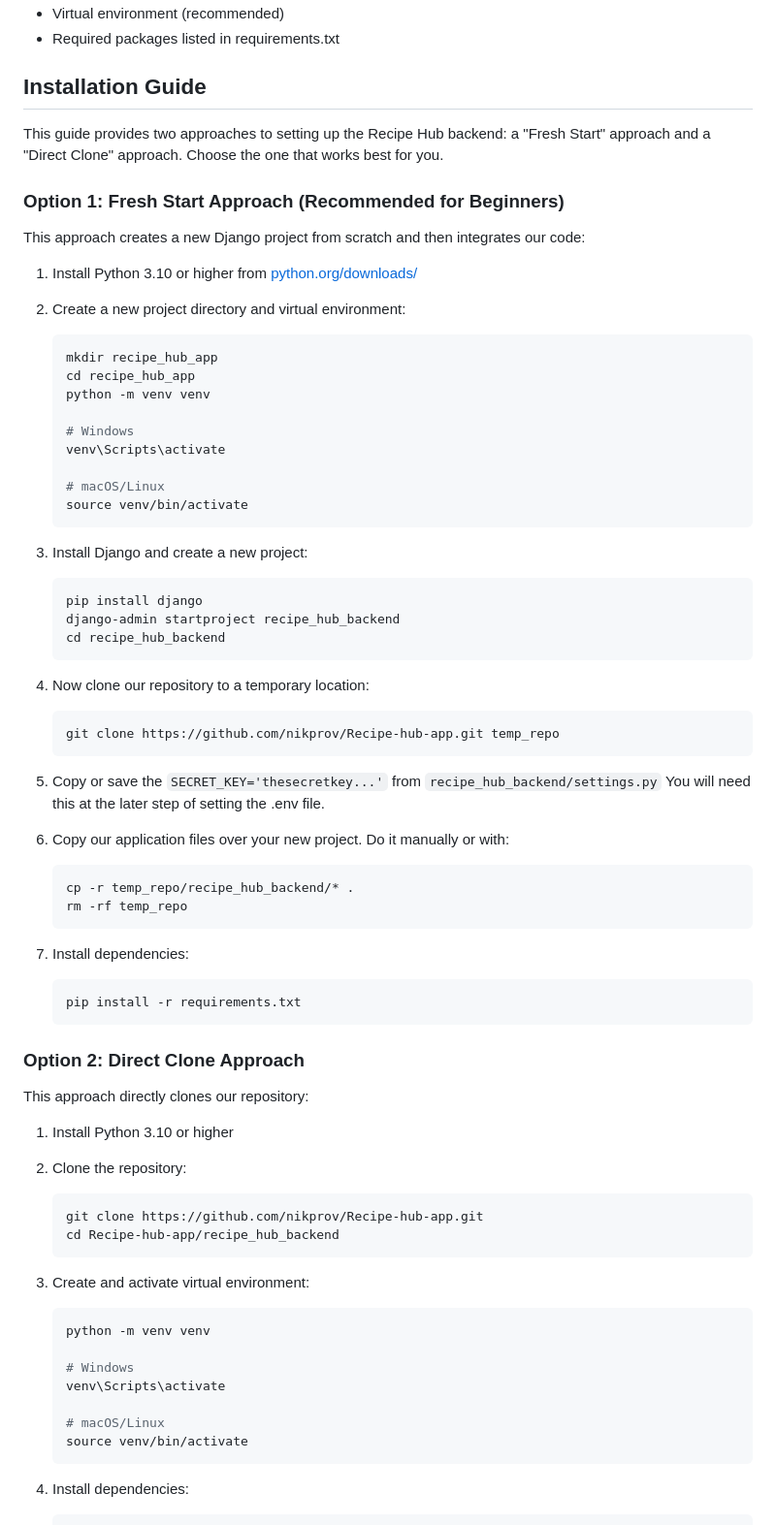
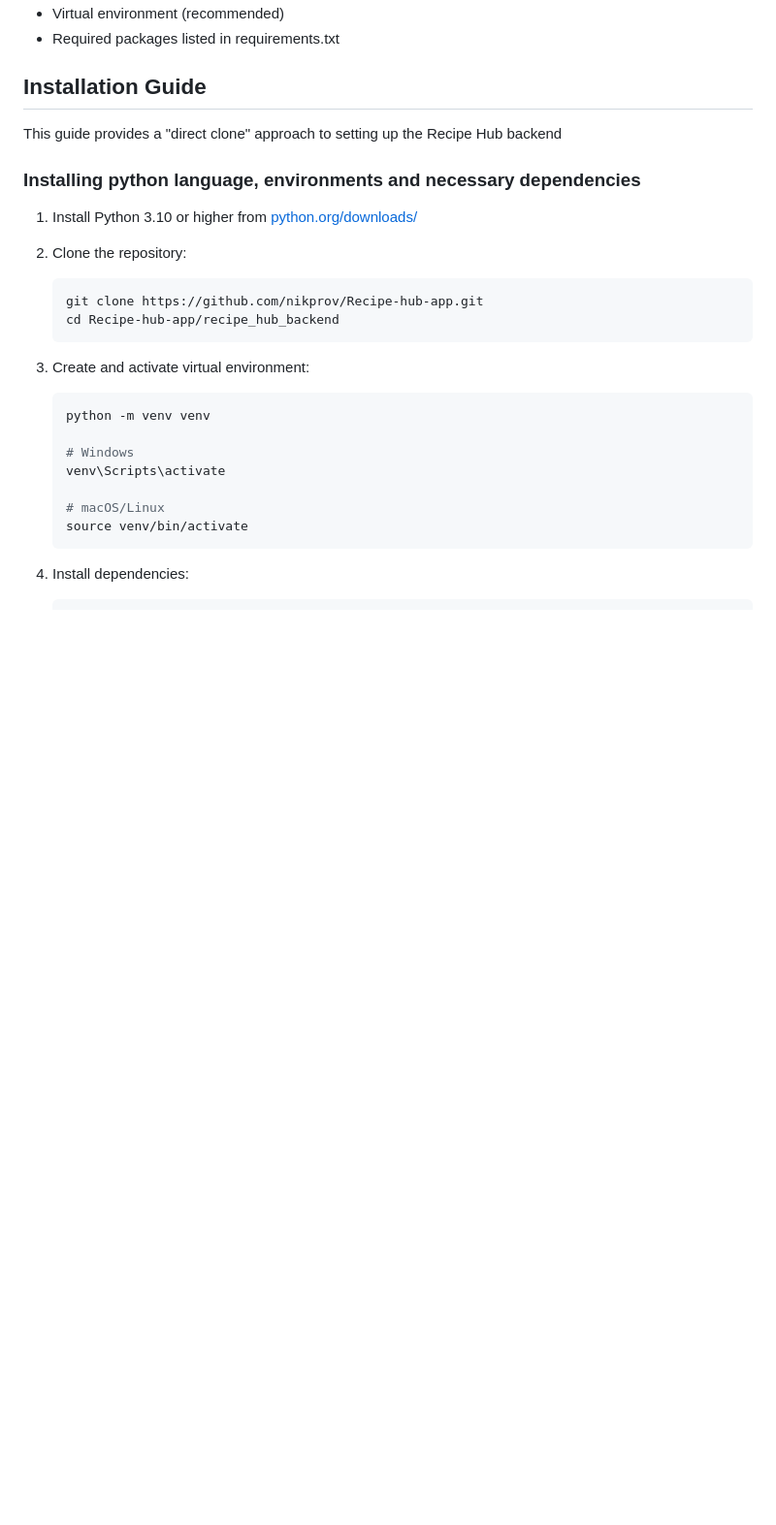
Before and after one commit to nikprov/Recipe-hub-app, a Markdown page: recipe_hub_backend/readme_backend.md, the part around the change printed below. Shown: that part at 97% size. Drawn GitHub-style; blank space fills up the shorter version.

Commit message:
Backend installation guide fix

````diff
--- a/recipe_hub_backend/readme_backend.md
+++ b/recipe_hub_backend/readme_backend.md
@@ -64,58 +64,12 @@ graph TB
 
 ## Installation Guide
 
-This guide provides two approaches to setting up the Recipe Hub backend: a "Fresh Start" approach and a "Direct Clone" approach. Choose the one that works best for you.
+This guide provides a "direct clone" approach to setting up the Recipe Hub backend
 
-### Option 1: Fresh Start Approach (Recommended for Beginners)
+### Installing python language, environments and necessary dependencies
 
-This approach creates a new Django project from scratch and then integrates our code:
 
 1. Install Python 3.10 or higher from [python.org/downloads/](https://www.python.org/downloads/)
-
-2. Create a new project directory and virtual environment:
-   ```bash
-   mkdir recipe_hub_app
-   cd recipe_hub_app
-   python -m venv venv
-
-   # Windows
-   venv\Scripts\activate
-
-   # macOS/Linux
-   source venv/bin/activate
-   ```
-
-3. Install Django and create a new project:
-   ```bash
-   pip install django
-   django-admin startproject recipe_hub_backend
-   cd recipe_hub_backend
-   ```
-
-4. Now clone our repository to a temporary location:
-   ```bash
-   git clone https://github.com/nikprov/Recipe-hub-app.git temp_repo
-   ```
-
-5. Copy or save the `SECRET_KEY='thesecretkey...'` from `recipe_hub_backend/settings.py`
-   You will need this at the later step of setting the .env file.
-
-6. Copy our application files over your new project. Do it manually or with:
-   ```bash
-   cp -r temp_repo/recipe_hub_backend/* .
-   rm -rf temp_repo
-   ```
-
-7. Install dependencies:
-   ```bash
-   pip install -r requirements.txt
-   ```
-
-### Option 2: Direct Clone Approach
-
-This approach directly clones our repository:
-
-1. Install Python 3.10 or higher
 
 2. Clone the repository:
    ```bash
````
Also changed, not shown: other parts of recipe_hub_backend/readme_backend.md (+12 -8 lines).
